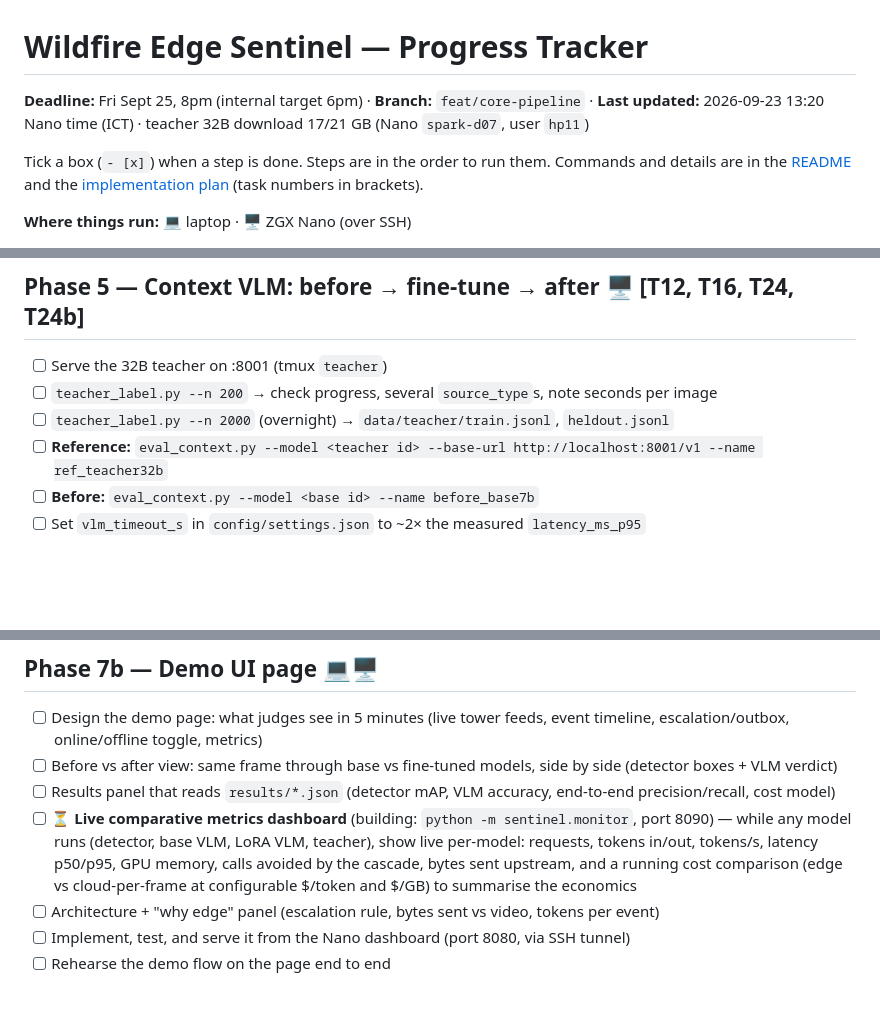
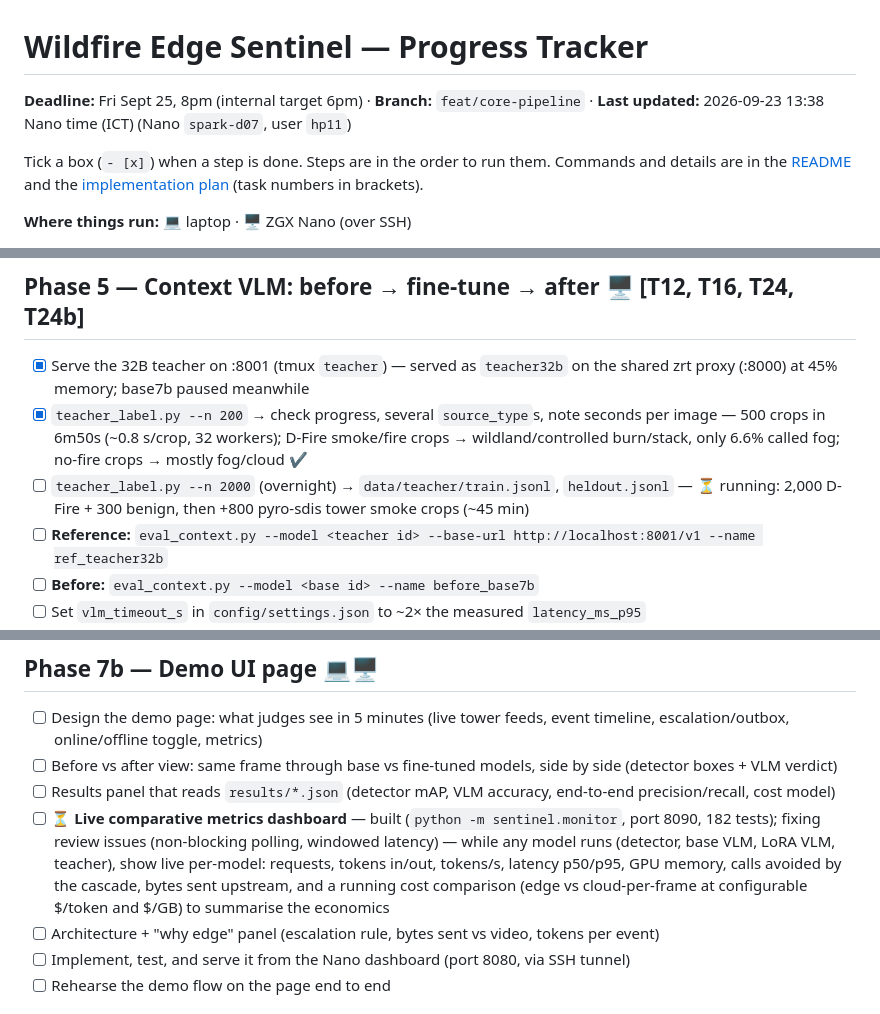
Before and after one commit to IamSavitha/wildfire-edge-sentinel-hp-sjsu-hack, a Markdown page: docs/PROGRESS.md, 3 parts joined by grey strips. Drawn GitHub-style; blank space fills up the shorter version.

Commit message:
docs: progress update

```diff
--- a/docs/PROGRESS.md
+++ b/docs/PROGRESS.md
@@ -1,6 +1,6 @@
 # Wildfire Edge Sentinel — Progress Tracker
 
-**Deadline:** Fri Sept 25, 8pm (internal target 6pm) · **Branch:** `feat/core-pipeline` · **Last updated:** 2026-09-23 13:20 Nano time (ICT) · teacher 32B download 17/21 GB (Nano `spark-d07`, user `hp11`)
+**Deadline:** Fri Sept 25, 8pm (internal target 6pm) · **Branch:** `feat/core-pipeline` · **Last updated:** 2026-09-23 13:38 Nano time (ICT) (Nano `spark-d07`, user `hp11`)
 
 Tick a box (`- [x]`) when a step is done. Steps are in the order to run them. Commands and details are in the [README](../README.md) and the [implementation plan](plans/2026-09-22-wildfire-edge-sentinel.md) (task numbers in brackets).
 
@@ -59,9 +59,9 @@ Tick a box (`- [x]`) when a step is done. Steps are in the order to run them. Co
 
 ## Phase 5 — Context VLM: before → fine-tune → after 🖥️ [T12, T16, T24, T24b]
 
-- [ ] Serve the 32B teacher on :8001 (tmux `teacher`)
-- [ ] `teacher_label.py --n 200` → check progress, several `source_type`s, note seconds per image
-- [ ] `teacher_label.py --n 2000` (overnight) → `data/teacher/train.jsonl`, `heldout.jsonl`
+- [x] Serve the 32B teacher on :8001 (tmux `teacher`) — served as `teacher32b` on the shared zrt proxy (:8000) at 45% memory; base7b paused meanwhile
+- [x] `teacher_label.py --n 200` → check progress, several `source_type`s, note seconds per image — 500 crops in 6m50s (~0.8 s/crop, 32 workers); D-Fire smoke/fire crops → wildland/controlled burn/stack, only 6.6% called fog; no-fire crops → mostly fog/cloud ✔
+- [ ] `teacher_label.py --n 2000` (overnight) → `data/teacher/train.jsonl`, `heldout.jsonl` — ⏳ running: 2,000 D-Fire + 300 benign, then +800 pyro-sdis tower smoke crops (~45 min)
 - [ ] **Reference:** `eval_context.py --model <teacher id> --base-url http://localhost:8001/v1 --name ref_teacher32b`
 - [ ] **Before:** `eval_context.py --model <base id> --name before_base7b`
 - [ ] Set `vlm_timeout_s` in `config/settings.json` to ~2× the measured `latency_ms_p95`
@@ -100,7 +100,7 @@ Tick a box (`- [x]`) when a step is done. Steps are in the order to run them. Co
 - [ ] Design the demo page: what judges see in 5 minutes (live tower feeds, event timeline, escalation/outbox, online/offline toggle, metrics)
 - [ ] Before vs after view: same frame through base vs fine-tuned models, side by side (detector boxes + VLM verdict)
 - [ ] Results panel that reads `results/*.json` (detector mAP, VLM accuracy, end-to-end precision/recall, cost model)
-- [ ] ⏳ **Live comparative metrics dashboard** (building: `python -m sentinel.monitor`, port 8090) — while any model runs (detector, base VLM, LoRA VLM, teacher), show live per-model: requests, tokens in/out, tokens/s, latency p50/p95, GPU memory, calls avoided by the cascade, bytes sent upstream, and a running cost comparison (edge vs cloud-per-frame at configurable $/token and $/GB) to summarise the economics
+- [ ] ⏳ **Live comparative metrics dashboard** — built (`python -m sentinel.monitor`, port 8090, 182 tests); fixing review issues (non-blocking polling, windowed latency) — while any model runs (detector, base VLM, LoRA VLM, teacher), show live per-model: requests, tokens in/out, tokens/s, latency p50/p95, GPU memory, calls avoided by the cascade, bytes sent upstream, and a running cost comparison (edge vs cloud-per-frame at configurable $/token and $/GB) to summarise the economics
 - [ ] Architecture + "why edge" panel (escalation rule, bytes sent vs video, tokens per event)
 - [ ] Implement, test, and serve it from the Nano dashboard (port 8080, via SSH tunnel)
 - [ ] Rehearse the demo flow on the page end to end
```
Also changed, not shown: other parts of docs/PROGRESS.md (+2 -1 lines).
